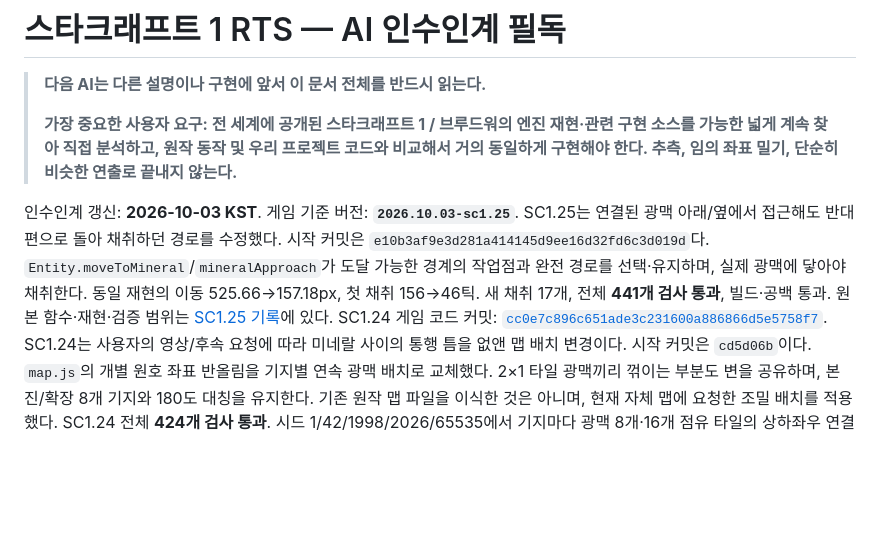
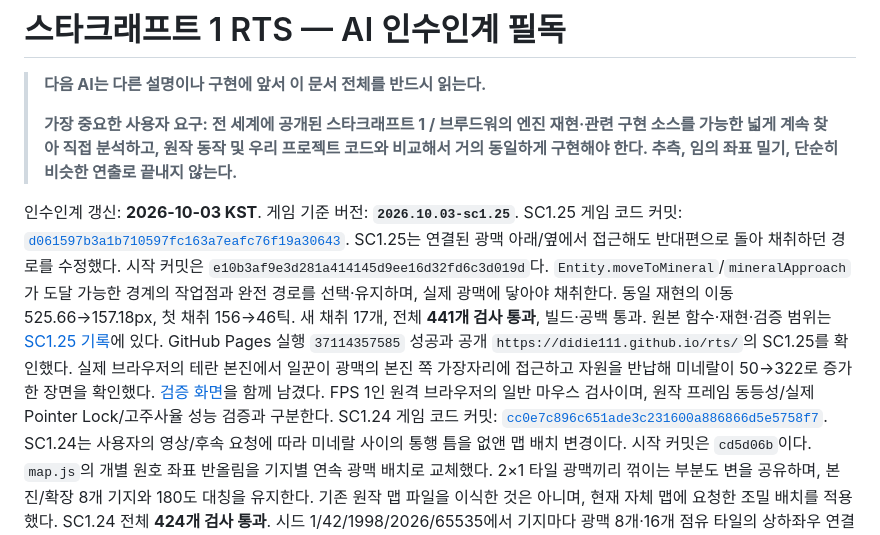
Before and after one commit to didie111/didie111.github.io, a Markdown page: AI_HANDOFF.md, the part around the change. Rendered like a GitHub page; blank space fills up the shorter version.

```diff
--- a/AI_HANDOFF.md
+++ b/AI_HANDOFF.md
@@ -5,7 +5,8 @@
 > **가장 중요한 사용자 요구: 전 세계에 공개된 스타크래프트 1 / 브루드워의 엔진 재현·관련 구현 소스를 가능한 넓게 계속 찾아 직접 분석하고, 원작 동작 및 우리 프로젝트 코드와 비교해서 거의 동일하게 구현해야 한다. 추측, 임의 좌표 밀기, 단순히 비슷한 연출로 끝내지 않는다.**
 
 인수인계 갱신: **2026-10-03 KST**. 게임 기준 버전: **`2026.10.03-sc1.25`**.
-SC1.25는 연결된 광맥 아래/옆에서 접근해도 반대편으로 돌아 채취하던 경로를 수정했다. 시작 커밋은 `e10b3af9e3d281a414145d9ee16d32fd6c3d019d`다. `Entity.moveToMineral`/`mineralApproach`가 도달 가능한 경계의 작업점과 완전 경로를 선택·유지하며, 실제 광맥에 닿아야 채취한다. 동일 재현의 이동 525.66→157.18px, 첫 채취 156→46틱. 새 채취 17개, 전체 **441개 검사 통과**, 빌드·공백 통과. 원본 함수·재현·검증 범위는 [SC1.25 기록](rts-src/docs/sc125-mineral-approach.md)에 있다.
+SC1.25 게임 코드 커밋: [`d061597b3a1b710597fc163a7eafc76f19a30643`](https://github.com/didie111/didie111.github.io/commit/d061597b3a1b710597fc163a7eafc76f19a30643). SC1.25는 연결된 광맥 아래/옆에서 접근해도 반대편으로 돌아 채취하던 경로를 수정했다. 시작 커밋은 `e10b3af9e3d281a414145d9ee16d32fd6c3d019d`다. `Entity.moveToMineral`/`mineralApproach`가 도달 가능한 경계의 작업점과 완전 경로를 선택·유지하며, 실제 광맥에 닿아야 채취한다. 동일 재현의 이동 525.66→157.18px, 첫 채취 156→46틱. 새 채취 17개, 전체 **441개 검사 통과**, 빌드·공백 통과. 원본 함수·재현·검증 범위는 [SC1.25 기록](rts-src/docs/sc125-mineral-approach.md)에 있다.
+GitHub Pages 실행 `37114357585` 성공과 공개 `https://didie111.github.io/rts/`의 SC1.25를 확인했다. 실제 브라우저의 테란 본진에서 일꾼이 광맥의 본진 쪽 가장자리에 접근하고 자원을 반납해 미네랄이 50→322로 증가한 장면을 확인했다. [검증 화면](rts-src/docs/sc125-mineral-approach-1791021301138.jpg)을 함께 남겼다. FPS 1인 원격 브라우저의 일반 마우스 검사이며, 원작 프레임 동등성/실제 Pointer Lock/고주사율 성능 검증과 구분한다.
 SC1.24 게임 코드 커밋: [`cc0e7c896c651ade3c231600a886866d5e5758f7`](https://github.com/didie111/didie111.github.io/commit/cc0e7c896c651ade3c231600a886866d5e5758f7). SC1.24는 사용자의 영상/후속 요청에 따라 미네랄 사이의 통행 틈을 없앤 맵 배치 변경이다. 시작 커밋은 `cd5d06b`이다. `map.js`의 개별 원호 좌표 반올림을 기지별 연속 광맥 배치로 교체했다. 2×1 타일 광맥끼리 꺾이는 부분도 변을 공유하며, 본진/확장 8개 기지와 180도 대칭을 유지한다. 기존 원작 맵 파일을 이식한 것은 아니며, 현재 자체 맵에 요청한 조밀 배치를 적용했다.
 SC1.24 전체 **424개 검사 통과**. 시드 1/42/1998/2026/65535에서 기지마다 광맥 8개·16개 점유 타일의 상하좌우 연결·건설 가능 지형·겹침 없음·대칭·가스 8개를 검사했다. 실제 시나리오 시드 1998에서 AI를 끄고 400틱 실행하여 테란 미네랄이 50→146으로 증가했다. 빌드·공백 검사 통과. GitHub Pages 실행 `37111421002` 성공, 공개 `https://didie111.github.io/rts/`의 SC1.24 시작 화면과 본진의 연속 광맥 배치를 실제 브라우저에서 확인했다. 일반 마우스/일시정지 상태의 배치 확인이며, 실제 Pointer Lock 및 전체 채취 동선의 원작 동등성 검증과 구분한다.
 SC1.23 게임 코드 커밋: [`c18149e99a3c0401dede4db4ec7a7f377174cbae`](https://github.com/didie111/didie111.github.io/commit/c18149e99a3c0401dede4db4ec7a7f377174cbae). 화면 지정/호출을 추가했다. 시작 커밋은 `615d3a7d1c66741a38636984dae62bb292ec8c4d`이며 상세 근거와 검증은 [화면 지정 기록](rts-src/docs/sc123-camera-locations.md)에 있다.
```
Also changed, not shown: rts-src/docs/sc125-mineral-approach.md (+7 -0 lines), rts-src/docs/sc125-mineral-approach-1791021301138.jpg (added).
